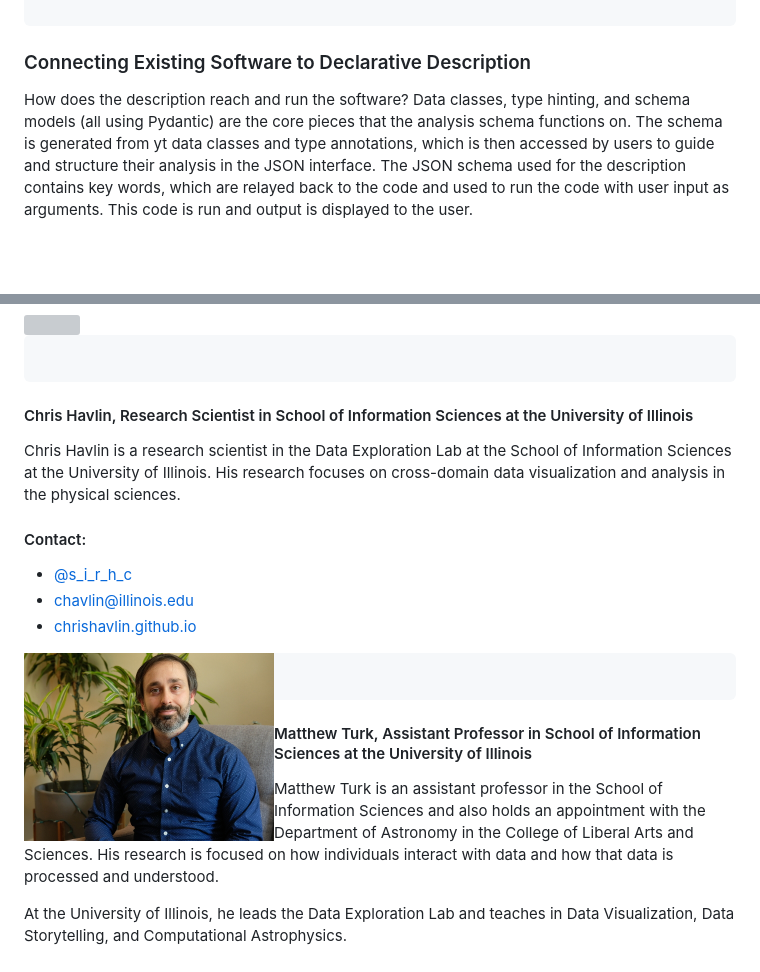
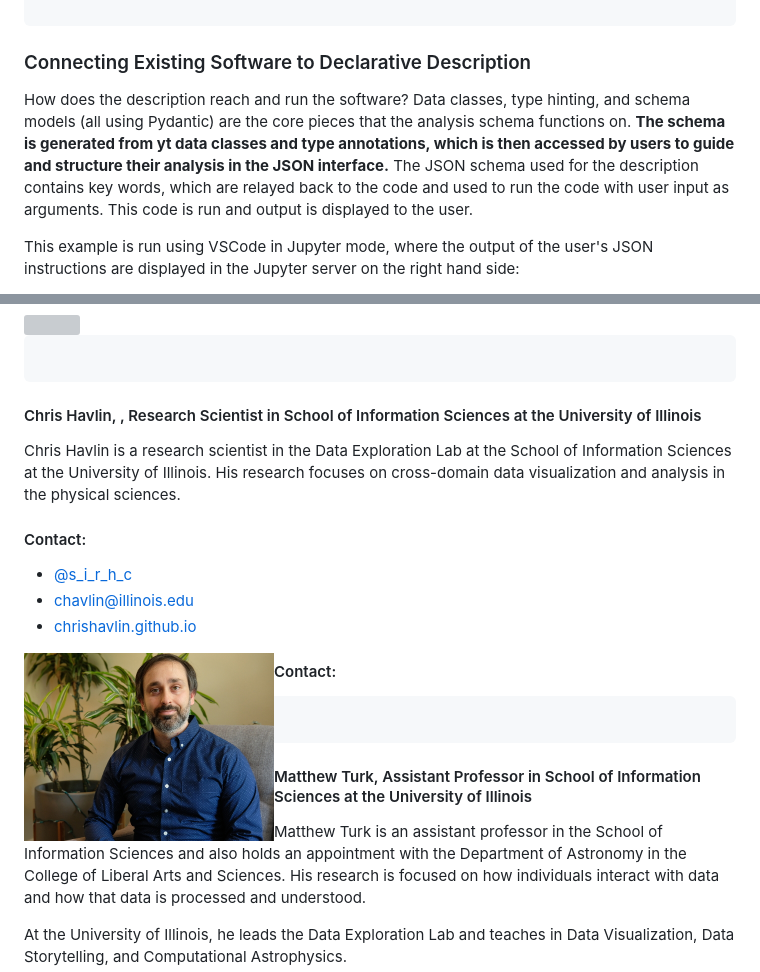
Before and after one commit to samwalkow/2021-scipy-poster-ScientificWorkflowDescription, a Markdown page: ScientificWorkflowDescription_SciPy2021.md, 2 parts joined by grey strips. Rendered like a GitHub page; blank space fills up the shorter version; grey boxes are pictures that could not be loaded.

````diff
--- a/ScientificWorkflowDescription_SciPy2021.md
+++ b/ScientificWorkflowDescription_SciPy2021.md
@@ -111,6 +111,8 @@ While the description are separate from yt, the mental model behind the data sel
 
 ### Connecting Existing Software to Declarative Description
 
-How does the description reach and run the software? Data classes, type hinting, and schema models (all using Pydantic) are the core pieces that the analysis schema functions on. The schema is generated from yt data classes and type annotations, which is then accessed by users to guide and structure their analysis in the JSON interface. The JSON schema used for the description contains key words, which are relayed back to the code and used to run the code with user input as arguments. This code is run and output is displayed to the user.
+How does the description reach and run the software? Data classes, type hinting, and schema models (all using Pydantic) are the core pieces that the analysis schema functions on. **The schema is generated from yt data classes and type annotations, which is then accessed by users to guide and structure their analysis in the JSON interface.** The JSON schema used for the description contains key words, which are relayed back to the code and used to run the code with user input as arguments. This code is run and output is displayed to the user.
+
+This example is run using VSCode in Jupyter mode, where the output of the user's JSON instructions are displayed in the Jupyter server on the right hand side:
 
 
@@ -185,7 +188,7 @@ Sam Walkow is a PhD student in Informatics interested in open source software su
 
 ```
 
-#### Chris Havlin, Research Scientist in School of Information Sciences at the University of Illinois
+#### Chris Havlin, , Research Scientist in School of Information Sciences at the University of Illinois
 
 Chris Havlin is a research scientist in the Data Exploration Lab at the School of Information Sciences at the University of Illinois. His research focuses on cross-domain data visualization and analysis in the physical sciences.
 
@@ -195,6 +198,10 @@ Chris Havlin is a research scientist in the Data Exploration Lab at the School o
 - [chrishavlin.github.io](https://chrishavlin.github.io/)
 
 <img src="images/chavlin.jpg" align="left" width="250"/>
+
+
+#### Contact:
+
 
 ```python
 
````
Also changed, not shown: other parts of ScientificWorkflowDescription_SciPy2021.md (+21 -20 lines), images/supernova copy.png (added), images/weatherradar copy.png (added), images/ytSlicePlotSchema.png (deleted), 5 other files.
